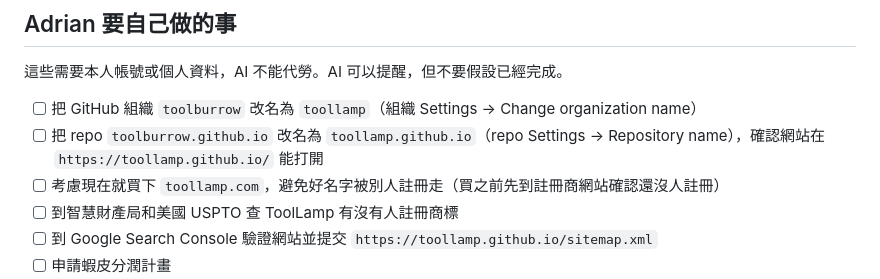
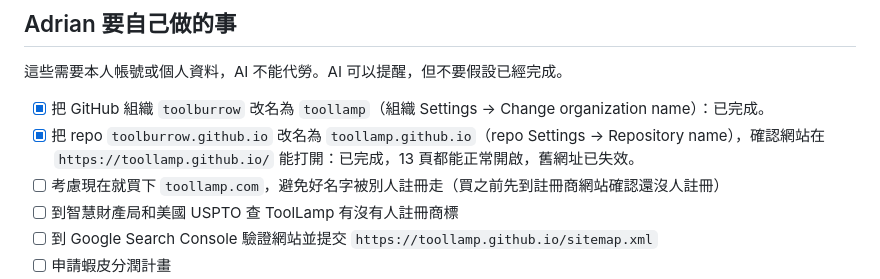
Before and after one commit to toolburrow/toolburrow.github.io, a Markdown page: PLAN.md, the part around the change. Drawn GitHub-style.

Commit message:
Mark GitHub org and repo rename as done in PLAN.md
Co-Authored-By: Claude Opus 5.5 <noreply@anthropic.com>
Claude-Session: https://claude.ai/code/session_016fj7Y8hYkdtypsQmQa45qP

```diff
--- a/PLAN.md
+++ b/PLAN.md
@@ -108,8 +108,8 @@ AdSense 送審時會檢查這些頁面，現在先做好。中文版和英文版
 
 這些需要本人帳號或個人資料，AI 不能代勞。AI 可以提醒，但不要假設已經完成。
 
-- [ ] 把 GitHub 組織 `toolburrow` 改名為 `toollamp`（組織 Settings → Change organization name）
-- [ ] 把 repo `toolburrow.github.io` 改名為 `toollamp.github.io`（repo Settings → Repository name），確認網站在 `https://toollamp.github.io/` 能打開
+- [x] 把 GitHub 組織 `toolburrow` 改名為 `toollamp`（組織 Settings → Change organization name）：已完成。
+- [x] 把 repo `toolburrow.github.io` 改名為 `toollamp.github.io`（repo Settings → Repository name），確認網站在 `https://toollamp.github.io/` 能打開：已完成，13 頁都能正常開啟，舊網址已失效。
 - [ ] 考慮現在就買下 `toollamp.com`，避免好名字被別人註冊走（買之前先到註冊商網站確認還沒人註冊）
 - [ ] 到智慧財產局和美國 USPTO 查 ToolLamp 有沒有人註冊商標
 - [ ] 到 Google Search Console 驗證網站並提交 `https://toollamp.github.io/sitemap.xml`
```
